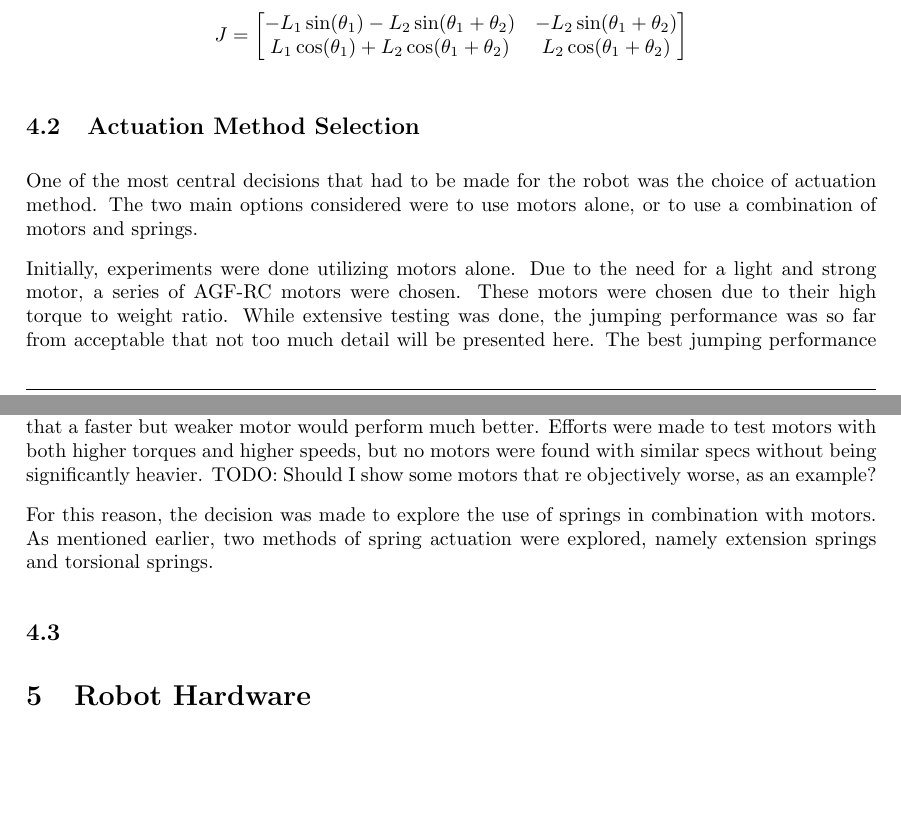
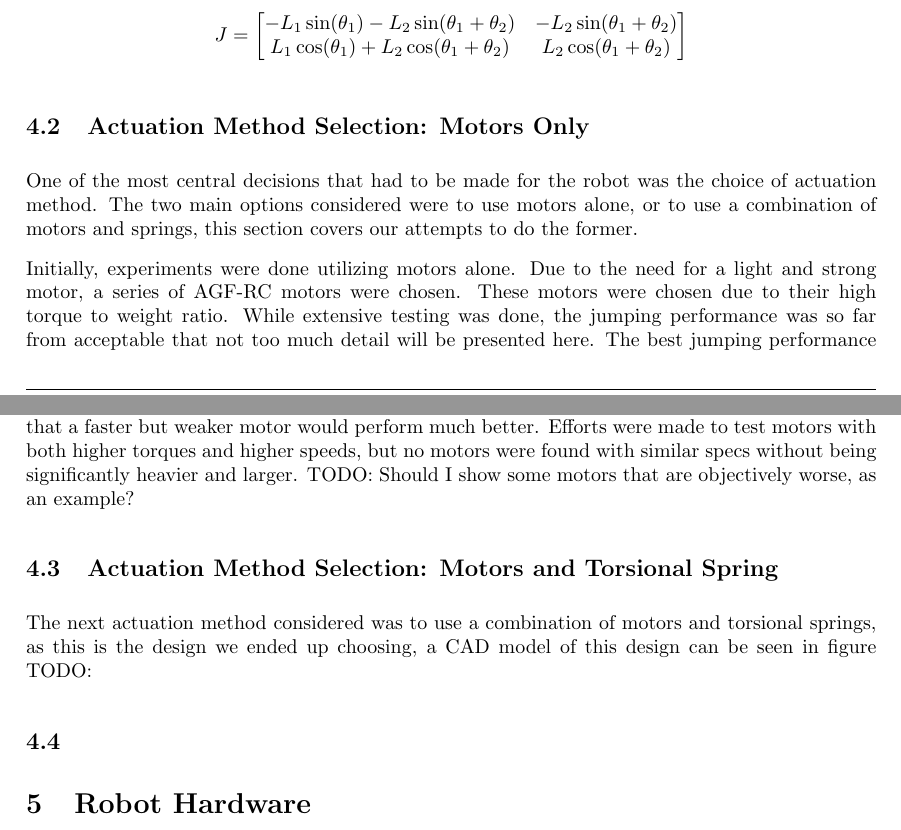
Before and after one commit to Danielskauge/report-project-thesis, a LaTeX document (main.tex, which reads Sections/Design.tex): two parts of pages 16 and 17 of 21 before the commit and two parts of pages 17 and 18 of 22 after it, joined at a grey line, cut so that both start at the same text, the shorter picture padded with empty space. Compiled offline with pdfLaTeX.

Commit message:
Miniscule changes

```diff
--- a/Sections/Design.tex
+++ b/Sections/Design.tex
@@ -44,11 +44,11 @@ As can be seen in figure \ref{fig:vertical_jacobian_velocity}, the joint velocit
     \label{fig:vertical_jacobian_velocity}
 \end{figure}
 
-\subsection{Actuation Method Selection}
+\subsection{Actuation Method Selection: Motors Only}
 
-One of the most central decisions that had to be made for the robot was the choice of actuation method. The two main options considered were to use motors alone, or to use a combination of motors and springs.
+One of the most central decisions that had to be made for the robot was the choice of actuation method. The two main options considered were to use motors alone, or to use a combination of motors and springs, this section covers our attempts to do the former.
 
-Initially, experiments were done utilizing motors alone. Due to the need for a light and strong motor, a series of AGF-RC motors were chosen. These motors were chosen due to their high torque to weight ratio. While extensive testing was done, the jumping performance was so far from acceptable that not too much detail will be presented here. The best jumping performance was achieved with the A80BHP-H motor from AGF-RC. This motor has a stall torque of 18.5 kg/cm, a weight of 80 grams, and a maximum velocity of 2000 degrees per second. To test jumping performance, the robots dimensions were gradually increased, body length as well as link lengths. This gradual increase was terminated when the body length reached 30cm and the thigh and shank links reached 20cm each, for a total leg length of 40cm. The search was terminated here because the robot was still not jumping satisfactorily, despite the robots dimensions having reached a point where they were considered excessive. Primarily because the body mass was not being scaled with the general dimensions of the robot, and because the jump height was also not increasing at a commensurate rate with the increase in robot size. Ie., even though the total center of mass displacement was increasing, the center of mass jump height compared to the total length of the legs was not increasing, and the robot was thus not jumping higher. The achieved velocity of the knee joint until takeoff can be seen in figure \ref{fig:joint_speed_A80BHM}. As can be seen, the motor torque drops quickly, and is not able to reach a high enough speed to achieve a good jump. In fact, the peak body center of mass height reached is 70cm, despite a total leg length of 40cm. As can be seen, the motor is too slow to reach a high enough joint velocity for a good jump, it is therefore unlikely that a faster but weaker motor would perform much better. Efforts were made to test motors with both higher torques and higher speeds, but no motors were found with similar specs without being significantly heavier. TODO: Should I show some motors that re objectively worse, as an example?
+Initially, experiments were done utilizing motors alone. Due to the need for a light and strong motor, a series of AGF-RC motors were chosen. These motors were chosen due to their high torque to weight ratio. While extensive testing was done, the jumping performance was so far from acceptable that not too much detail will be presented here. The best jumping performance was achieved with the A80BHP-H motor from AGF-RC. This motor has a stall torque of 18.5 kg/cm, a weight of 80 grams, and a maximum velocity of 2000 degrees per second. To test jumping performance, the robots dimensions were gradually increased, body length as well as link lengths. This gradual increase was terminated when the body length reached 30cm and the thigh and shank links reached 20cm each, for a total leg length of 40cm. The search was terminated here because the robot was still not jumping satisfactorily, despite the robots dimensions having reached a point where they were considered excessive. Primarily because the body mass was not being scaled with the general dimensions of the robot, and because the jump height was also not increasing at a commensurate rate with the increase in robot size. Ie., even though the total center of mass displacement was increasing, the center of mass jump height compared to the total length of the legs was not increasing, and the robot was thus not jumping higher. The achieved velocity of the knee joint until takeoff can be seen in figure \ref{fig:joint_speed_A80BHM}. As can be seen, the motor torque drops quickly, and is not able to reach a high enough speed to achieve a good jump. In fact, the peak body center of mass height reached is 70cm, despite a total leg length of 40cm. As can be seen, the motor is too slow to reach a high enough joint velocity for a good jump, it is therefore unlikely that a faster but weaker motor would perform much better. Efforts were made to test motors with both higher torques and higher speeds, but no motors were found with similar specs without being significantly heavier and larger. TODO: Should I show some motors that are objectively worse, as an example?
 
 \begin{figure}[h]
     \centering
@@ -57,8 +57,8 @@ Initially, experiments were done utilizing motors alone. Due to the need for a l
     \label{fig:joint_speed_A80BHM}
 \end{figure}
 
-For this reason, the decision was made to explore the use of springs in combination with motors. As mentioned earlier, two methods of spring actuation were explored, namely extension springs and torsional springs.
+\subsection{Actuation Method Selection: Motors and Torsional Spring}
 
-
+The next actuation method considered was to use a combination of motors and torsional springs, as this is the design we ended up choosing, a CAD model of this design can be seen in figure TODO:
 
 \subsection{}
```
Also changed, not shown: main.pdf.
